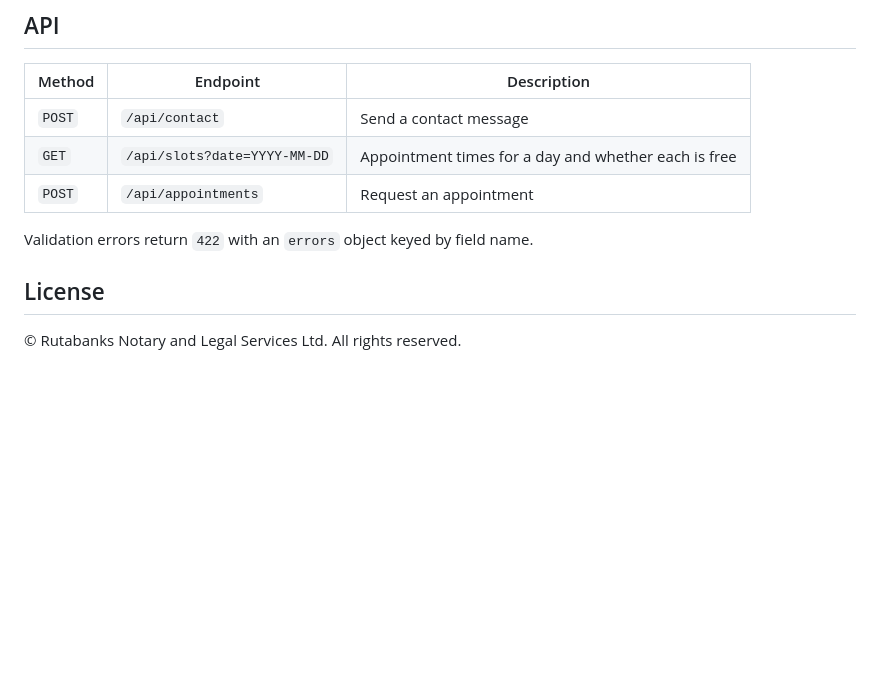
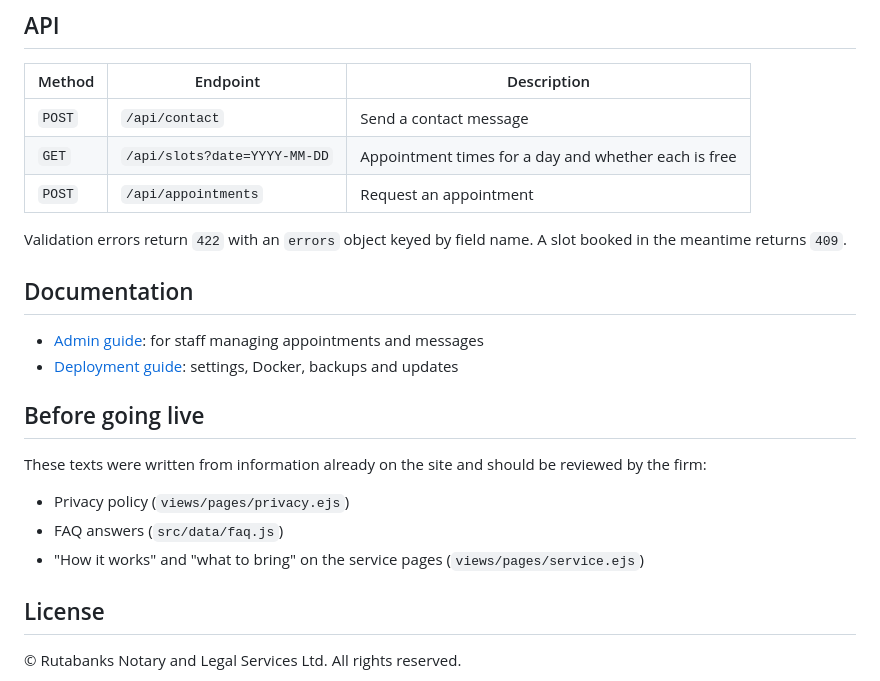
Before and after one commit to Alicia-Keza/Lawfirm-Project, a Markdown page: README.md, the part around one of its changes. Drawn GitHub-style; blank space fills up the shorter version.

```diff
--- a/README.md
+++ b/README.md
@@ -96,7 +109,20 @@ You will be asked for a password (at least 10 characters). Then sign in at `/adm
 | `GET` | `/api/slots?date=YYYY-MM-DD` | Appointment times for a day and whether each is free |
 | `POST` | `/api/appointments` | Request an appointment |
 
-Validation errors return `422` with an `errors` object keyed by field name.
+Validation errors return `422` with an `errors` object keyed by field name. A slot booked in the meantime returns `409`.
+
+## Documentation
+
+- [Admin guide](docs/ADMIN-GUIDE.md): for staff managing appointments and messages
+- [Deployment guide](docs/DEPLOYMENT.md): settings, Docker, backups and updates
+
+## Before going live
+
+These texts were written from information already on the site and should be reviewed by the firm:
+
+- Privacy policy (`views/pages/privacy.ejs`)
+- FAQ answers (`src/data/faq.js`)
+- "How it works" and "what to bring" on the service pages (`views/pages/service.ejs`)
 
 ## License
 
```
Also changed, not shown: other parts of README.md (+19 -6 lines).
